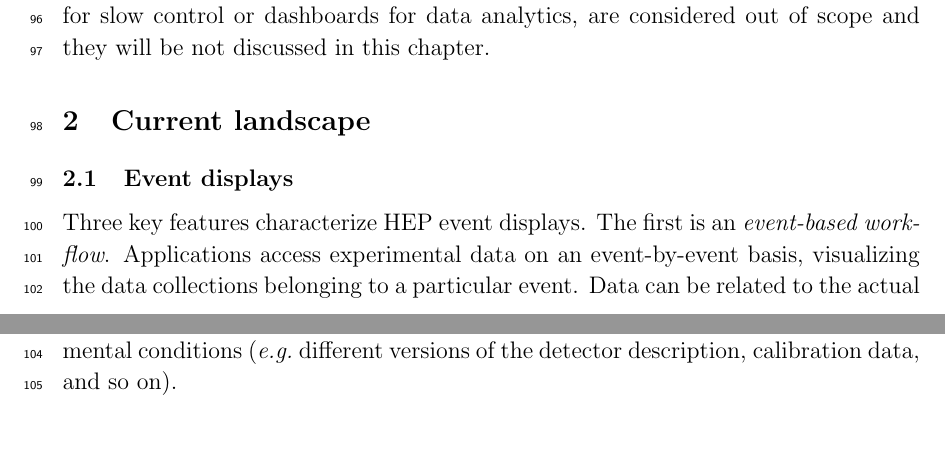
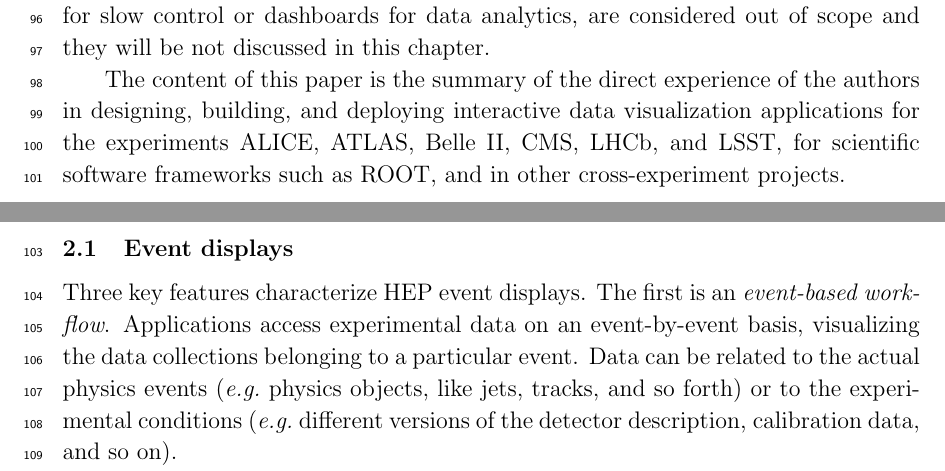
Before and after one commit to HSF/Visualization, a LaTeX document (documents/CWP/cwp-wg-visualization.tex): two parts of pages 4 and 5 of 33, joined at a grey line, cut so that both start at the same text, the shorter picture padded with empty space. Compiled offline with pdfLaTeX.

Commit message:
added a statement in the Scope

```diff
--- a/documents/CWP/cwp-wg-visualization.tex
+++ b/documents/CWP/cwp-wg-visualization.tex
@@ -130,6 +127,9 @@ More details about the detector geometry can be found in the HSF \textit{Detecto
 
 Other types of data visualization used in HEP experiments, such as visualization for slow control
 or dashboards for data analytics, are considered out of scope and they will be not discussed in this chapter.
+
+The content of this paper is the summary of the direct experience of the authors in designing, building, and deploying interactive data visualization applications for the experiments ALICE, ATLAS, Belle II, CMS, LHCb, and LSST, for scientific software frameworks such as ROOT, and in other cross-experiment projects.
+
 
 \hypertarget{current-landscape}{%
 \section{Current landscape}\label{current-landscape}}
```
Also changed, not shown: documents/CWP/cwp-wg-visualization.tex (9 more changed lines).
